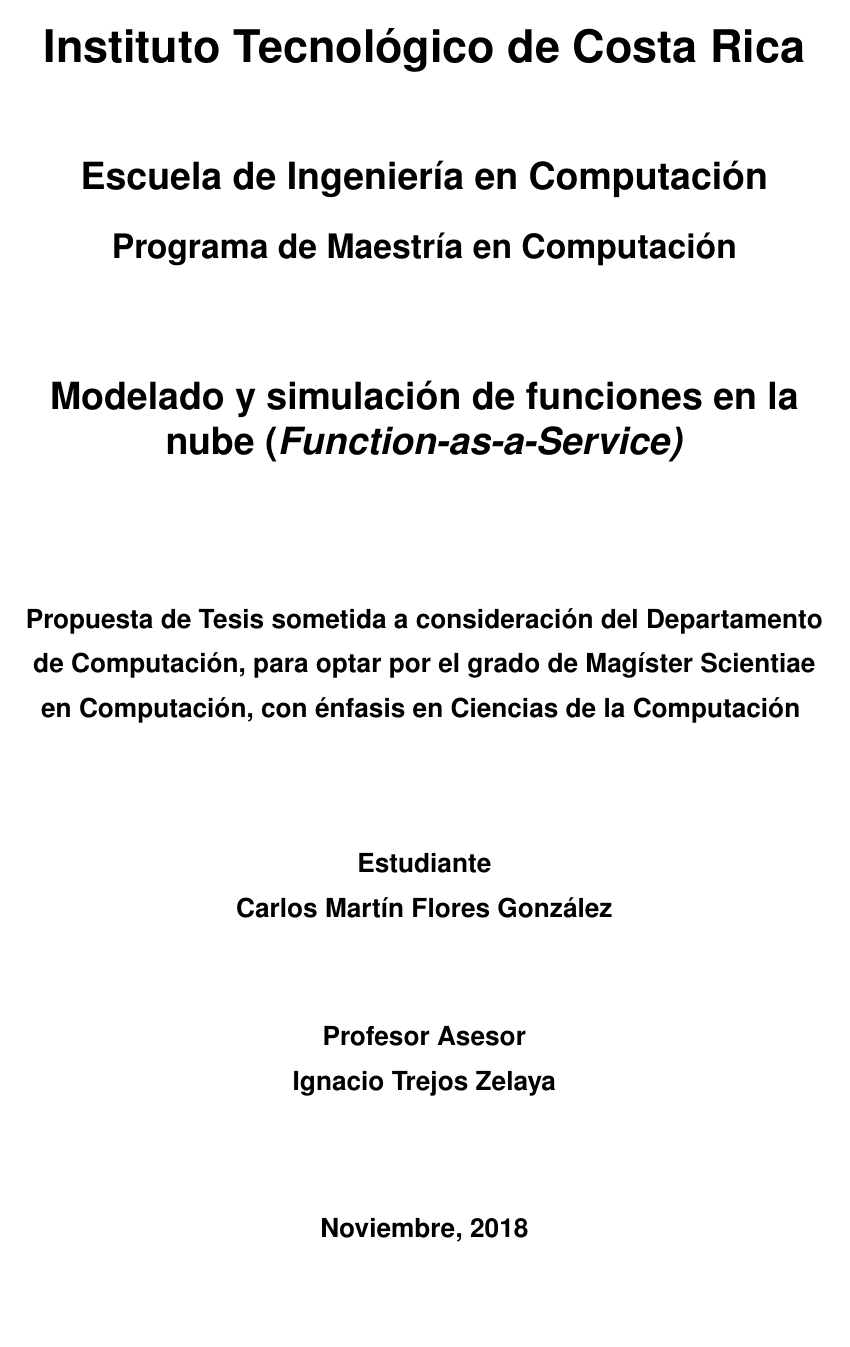
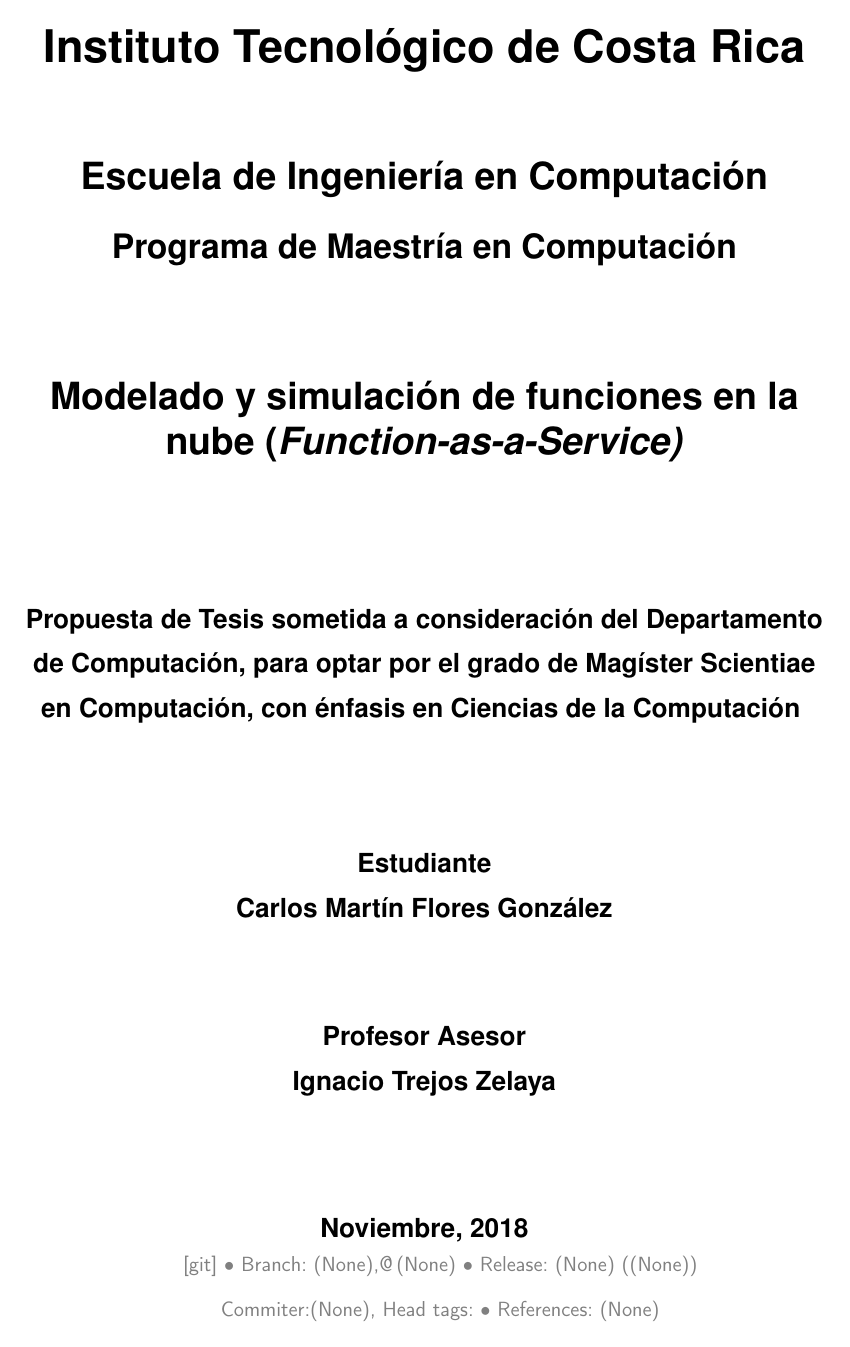
Before and after one commit to seminario-1/propuestas, a LaTeX document (propuesta-2/modelado-simulacion-faas.tex): page 1 of 30. Compiled offline with pdfLaTeX.

Commit message:
agregando paquete gitinfo2

```diff
--- a/propuesta-2/modelado-simulacion-faas.tex
+++ b/propuesta-2/modelado-simulacion-faas.tex
@@ -24,6 +24,9 @@
 
 \usepackage{graphicx}
 \graphicspath{ {imagenes/} }
+
+\usepackage[mark,markifdirty]{gitinfo2}
+\renewcommand{\gitMark}{\centering{Branch: \gitBranch,@\,\gitAbbrevHash{} \textbullet{} Release:\gitReln{} (\gitAuthorIsoDate)\\ Commiter:\gitCommitterName, Head tags:\gitTags} \textbullet{} References: \gitReferences}
 
 \setcounter{tocdepth}{4}
 \setlength{\parskip}{1em}
```
Also changed, not shown: propuesta-2/modelado-simulacion-faas.pdf.
